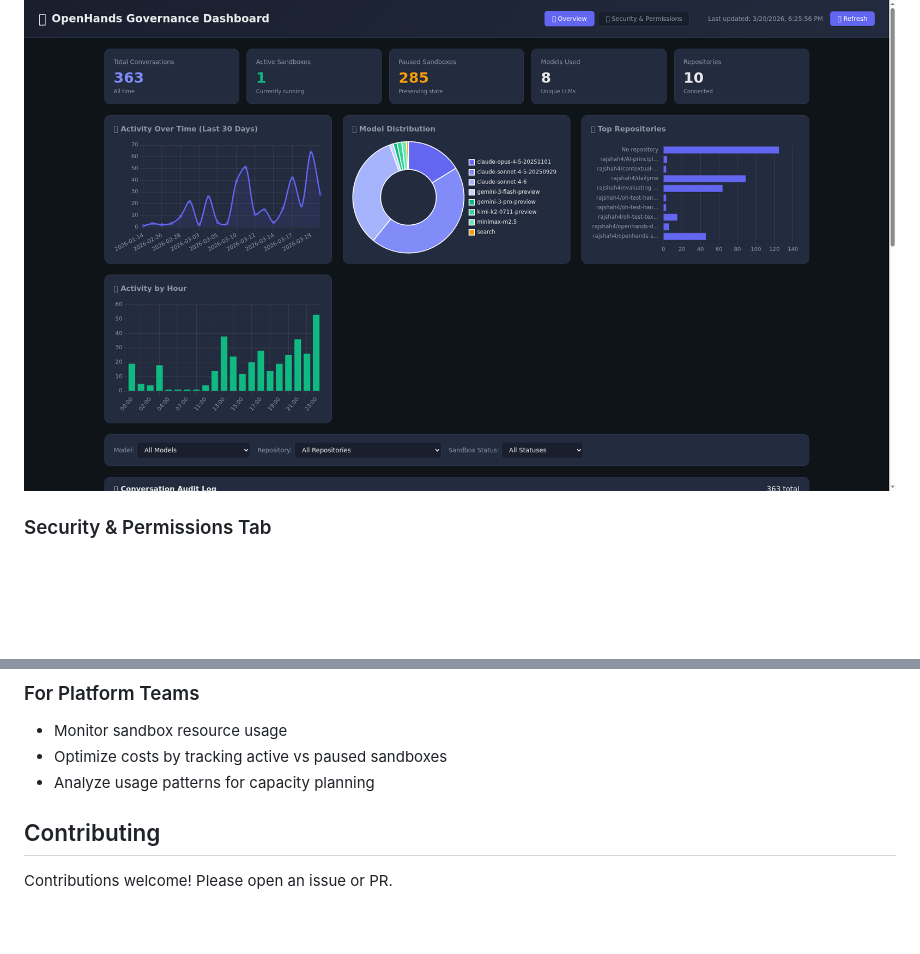
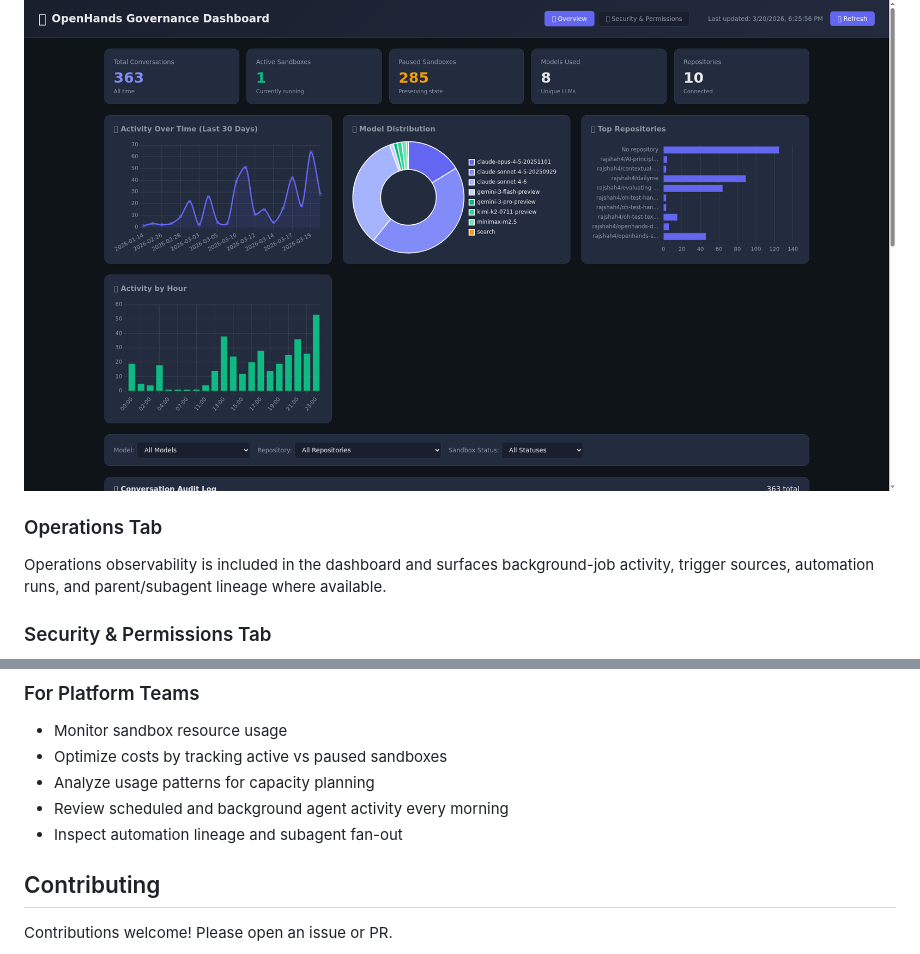
Before and after one commit to rajshah4/openhands-governance-dashboard, a Markdown page: README.md, 2 parts joined by grey strips. GitHub-like rendering; blank space fills up the shorter version.

```diff
--- a/README.md
+++ b/README.md
@@ -6,6 +6,9 @@ A comprehensive governance and security monitoring dashboard for OpenHands AI ag
 
 ### Overview Tab
 ![Overview Dashboard](screenshots/overview.png)
+
+### Operations Tab
+Operations observability is included in the dashboard and surfaces background-job activity, trigger sources, automation runs, and parent/subagent lineage where available.
 
 ### Security & Permissions Tab
 ![Security Dashboard](screenshots/security.png)
@@ -132,6 +147,8 @@ This dashboard uses the OpenHands V1 API:
 - Monitor sandbox resource usage
 - Optimize costs by tracking active vs paused sandboxes
 - Analyze usage patterns for capacity planning
+- Review scheduled and background agent activity every morning
+- Inspect automation lineage and subagent fan-out
 
 ## Contributing
 
```
Also changed, not shown: other parts of README.md (+14 -2 lines).
